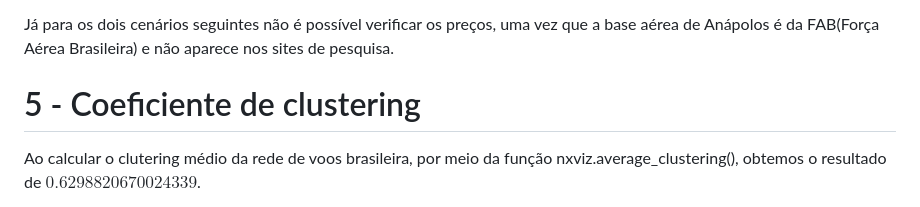
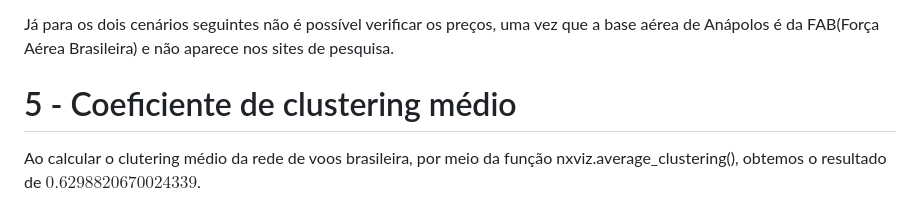
Before and after one commit to AugustoOliveira099/Data-Structure-II, a Markdown page: Small_Worlds/README.md, the part around the change. Rendered like a GitHub page.

```diff
--- a/Small_Worlds/README.md
+++ b/Small_Worlds/README.md
@@ -123,7 +123,7 @@ Ao pesquisar os preços dos dois primeiros cenários, não foi encontrado nenhum
 Já para os dois cenários seguintes não é possível verificar os preços, uma vez que a base aérea de Anápolos é da FAB(Força Aérea Brasileira) e não aparece nos sites de pesquisa.
 
 
-# 5 - Coeficiente de clustering
+# 5 - Coeficiente de clustering médio
 
 Ao calcular o clutering médio da rede de voos brasileira, por meio da função nxviz.average_clustering(), obtemos o resultado de $0.6298820670024339$.
 
```
